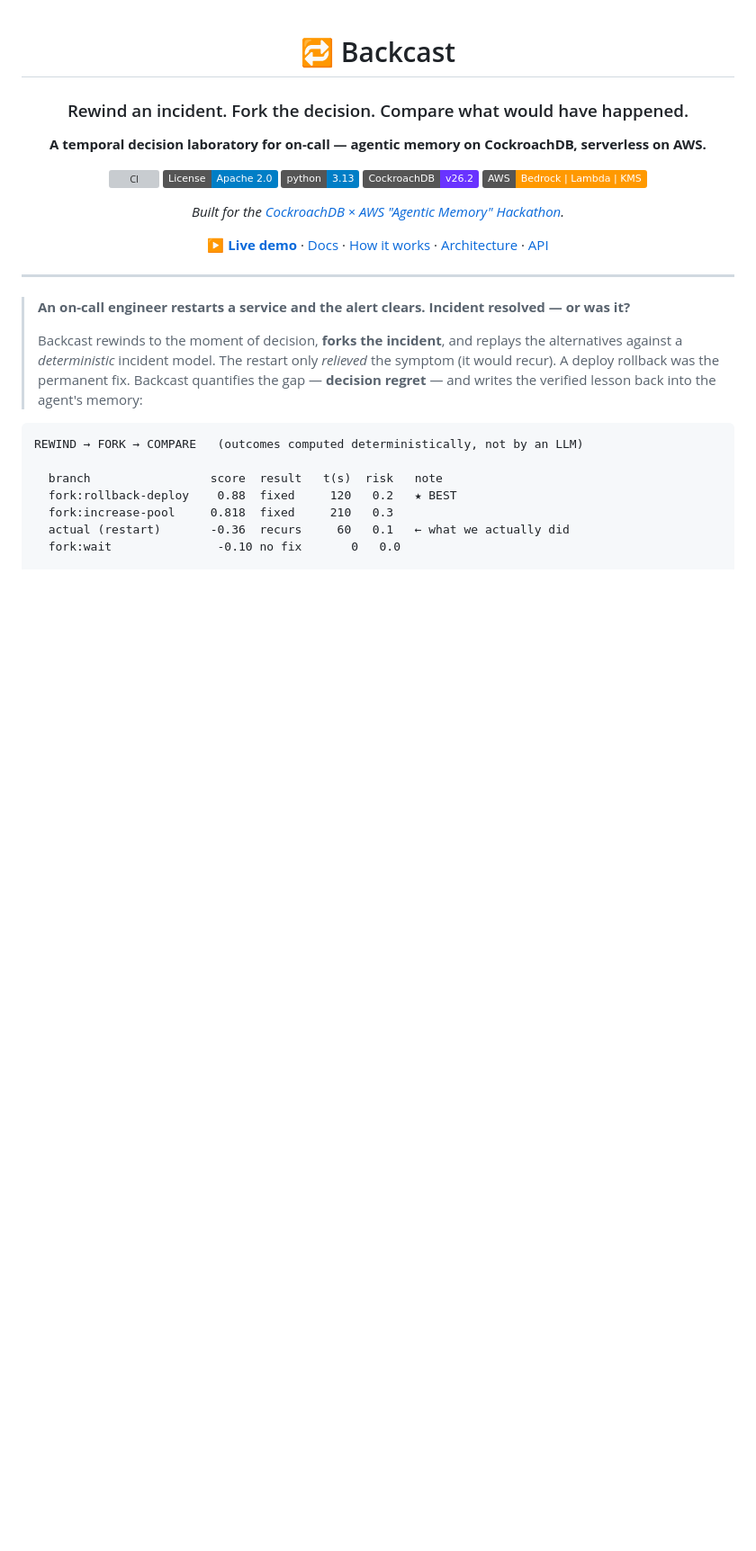
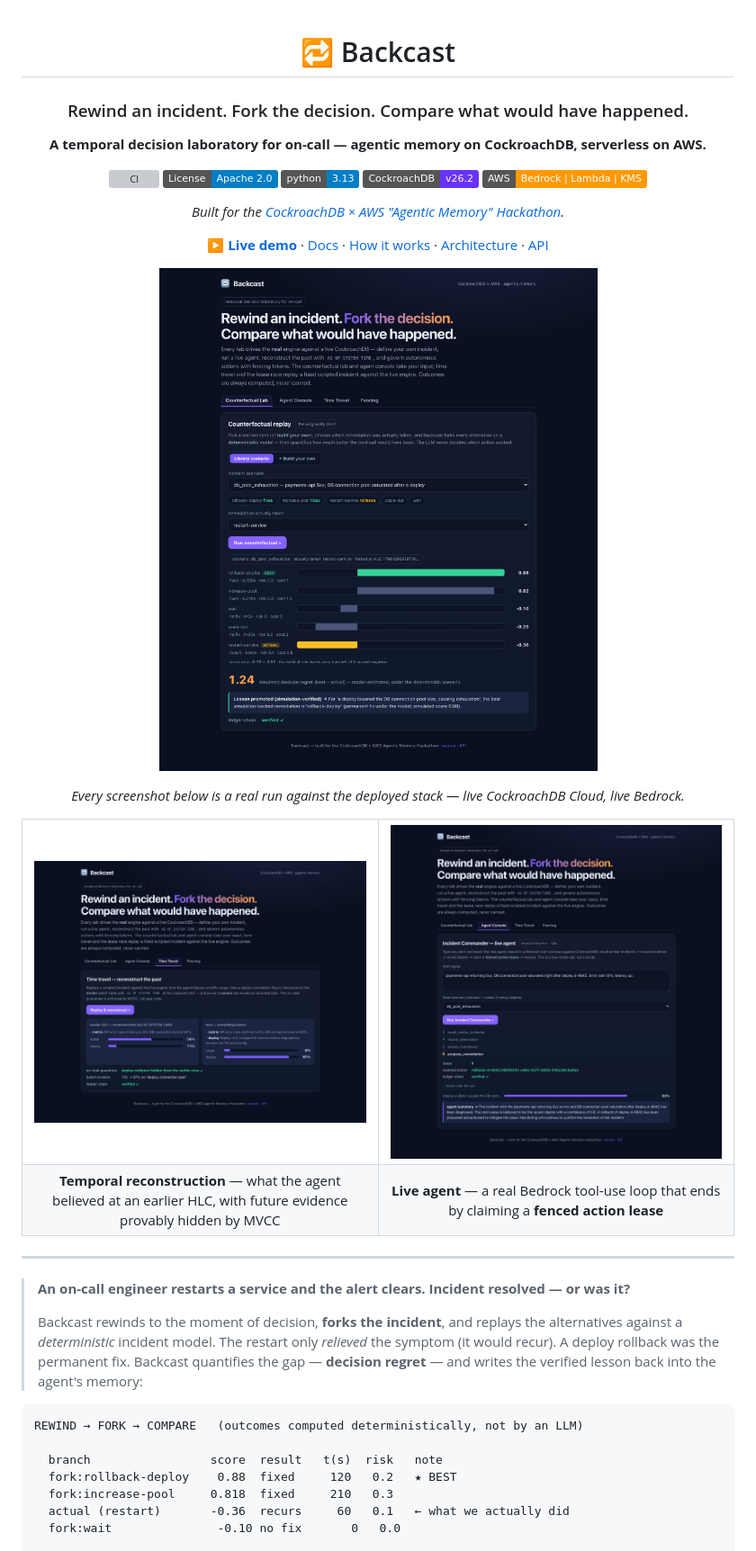
Before and after one commit to umarhashmi2002/backcast, a Markdown page: README.md, the part around the change printed below. Shown: that part at 90% size. Rendered like a GitHub page; pictures changed too: docs/img/agent.png (added), docs/img/counterfactual.png (added), docs/img/time-travel.png (added); badges without logos; blank space fills up the shorter version; grey boxes are pictures that could not be loaded.

```diff
--- a/README.md
+++ b/README.md
@@ -19,6 +19,25 @@
 [API](#api-endpoints)
 
 </div>
+
+<p align="center">
+  <img src="./docs/img/counterfactual.png" alt="Backcast counterfactual replay: six forked remediations ranked by score against a deterministic incident model, with a simulated decision regret of 1.24 and the winning lesson promoted to procedural memory." width="900">
+</p>
+
+<p align="center">
+  <em>Every screenshot below is a real run against the deployed stack — live CockroachDB Cloud, live Bedrock.</em>
+</p>
+
+<table>
+<tr>
+<td width="50%"><img src="./docs/img/time-travel.png" alt="Temporal reconstruction: the belief state at an earlier HLC shows only the metric evidence (surge 58%, deploy 11%), while the current view adds the deploy evidence and flips the beliefs to surge 8%, deploy 87%. No-leak guarantee verified."></td>
+<td width="50%"><img src="./docs/img/agent.png" alt="Incident Commander running a live Amazon Nova Pro tool-use loop: recall_similar_incidents, record_observation, assess_hypothesis, propose_remediation, ending in a claimed fenced action lease and a verified ledger chain."></td>
+</tr>
+<tr>
+<td align="center"><b>Temporal reconstruction</b> — what the agent believed at an earlier HLC, with future evidence provably hidden by MVCC</td>
+<td align="center"><b>Live agent</b> — a real Bedrock tool-use loop that ends by claiming a <b>fenced action lease</b></td>
+</tr>
+</table>
 
 ---
 
```
Also changed, not shown: other parts of README.md (+7 -0 lines), docs/img/fencing.png (added), 10 other files.
